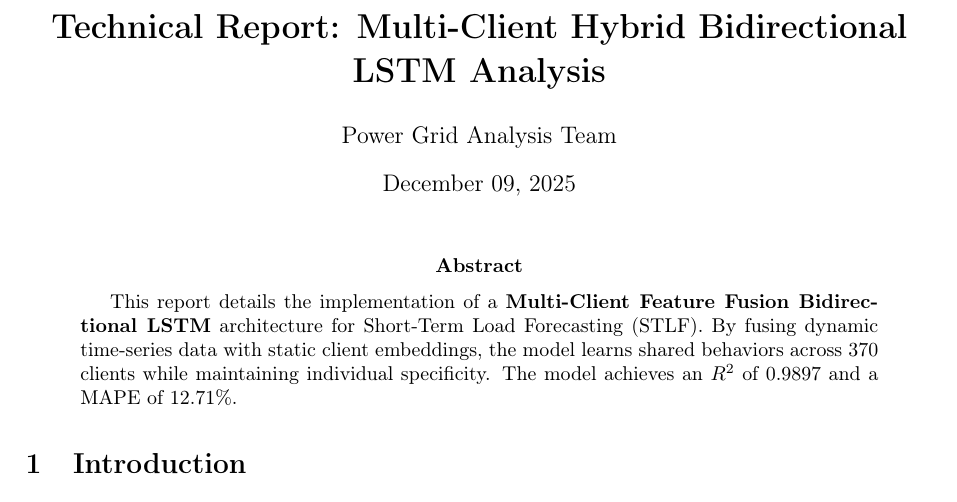
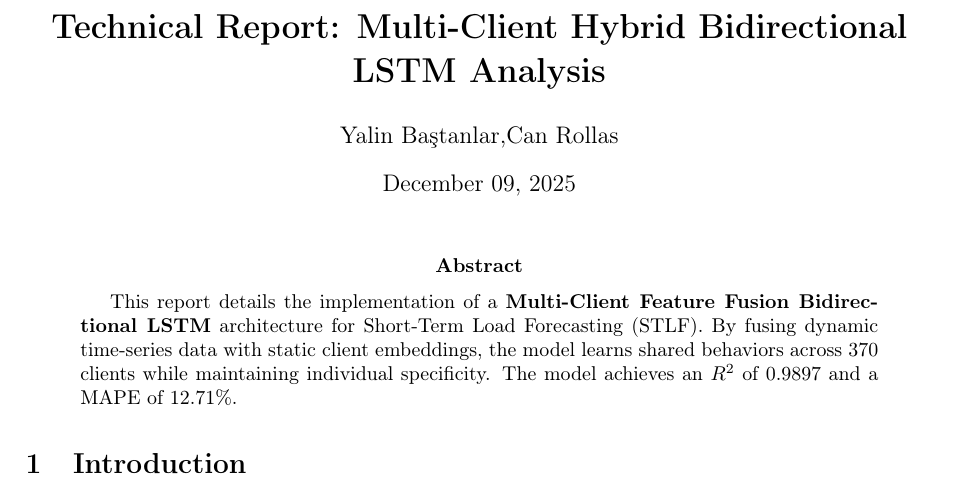
Before and after one commit to canrollas/Power-Grid-Repo, a LaTeX paper (reports/report_latex_1/main.tex): part of page 1 of 6, cut so that both start at the same text. Compiled offline with pdfLaTeX.

Commit message:
Create LSTM report -1 in latex

```diff
--- a/reports/report_latex_1/main.tex
+++ b/reports/report_latex_1/main.tex
@@ -94,7 +94,7 @@
 
 % Title parameters
 \title{\textbf{Technical Report: Multi-Client Hybrid Bidirectional LSTM Analysis}}
-\author{Power Grid Analysis Team}
+\author{Yalin Baştanlar,Can Rollas}
 \date{December 09, 2025}
 
 \begin{document}
```
Also changed, not shown: reports/report_latex_1/main.pdf, 2 other files.
